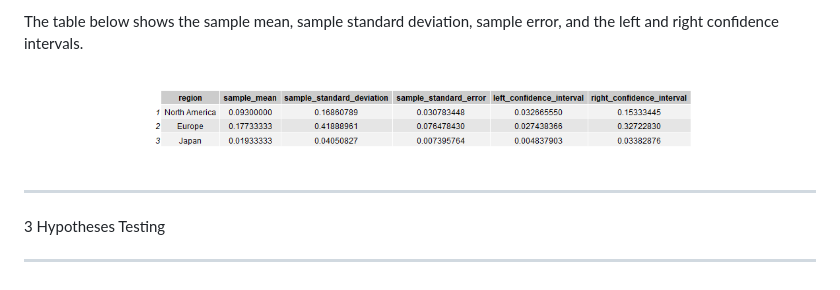
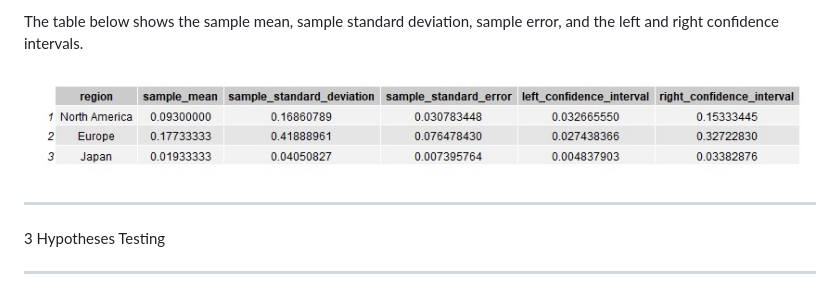
Before and after one commit to kerixyz/mat_stats_inference, a Markdown page: README.md, the part around the change. Drawn GitHub-style; pictures changed too: df_confidence.jpg (added).

Commit message:
updated r stuff

```diff
--- a/README.md
+++ b/README.md
@@ -47,7 +47,7 @@ In calculating the confidence intervals for our three numerical column, I genera
 
 The table below shows the sample mean, sample standard deviation, sample error, and the left and right confidence intervals.
 
-![](confidence.png)
+![](df_confidence.jpg)
 
 ***
 
```
Also changed, not shown: 2 other files.
